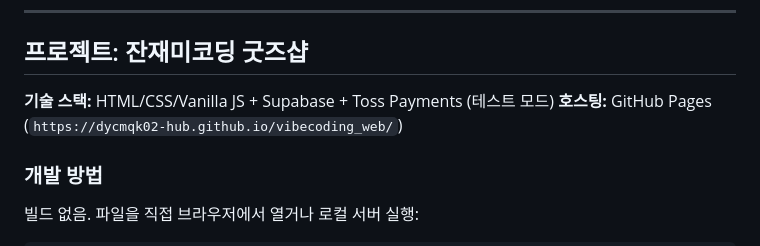
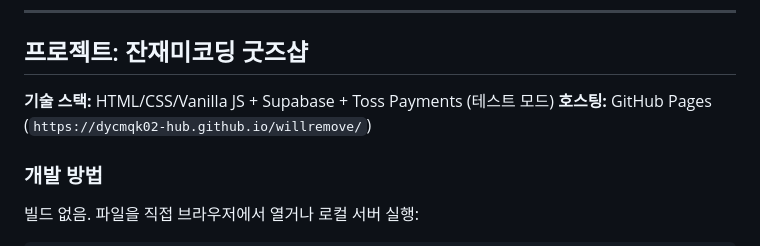
Before and after one commit to dycmqk02-hub/willremove, a Markdown page: CLAUDE.md, the part around the change. GitHub-like rendering.

```diff
--- a/CLAUDE.md
+++ b/CLAUDE.md
@@ -71,7 +71,7 @@ Strong success criteria let you loop independently. Weak criteria ("make it work
 ## 프로젝트: 잔재미코딩 굿즈샵
 
 **기술 스택:** HTML/CSS/Vanilla JS + Supabase + Toss Payments (테스트 모드)
-**호스팅:** GitHub Pages (`https://dycmqk02-hub.github.io/vibecoding_web/`)
+**호스팅:** GitHub Pages (`https://dycmqk02-hub.github.io/willremove/`)
 
 ### 개발 방법
 빌드 없음. 파일을 직접 브라우저에서 열거나 로컬 서버 실행:
```
Also changed, not shown: ARCH.md (+1 -0 lines).
